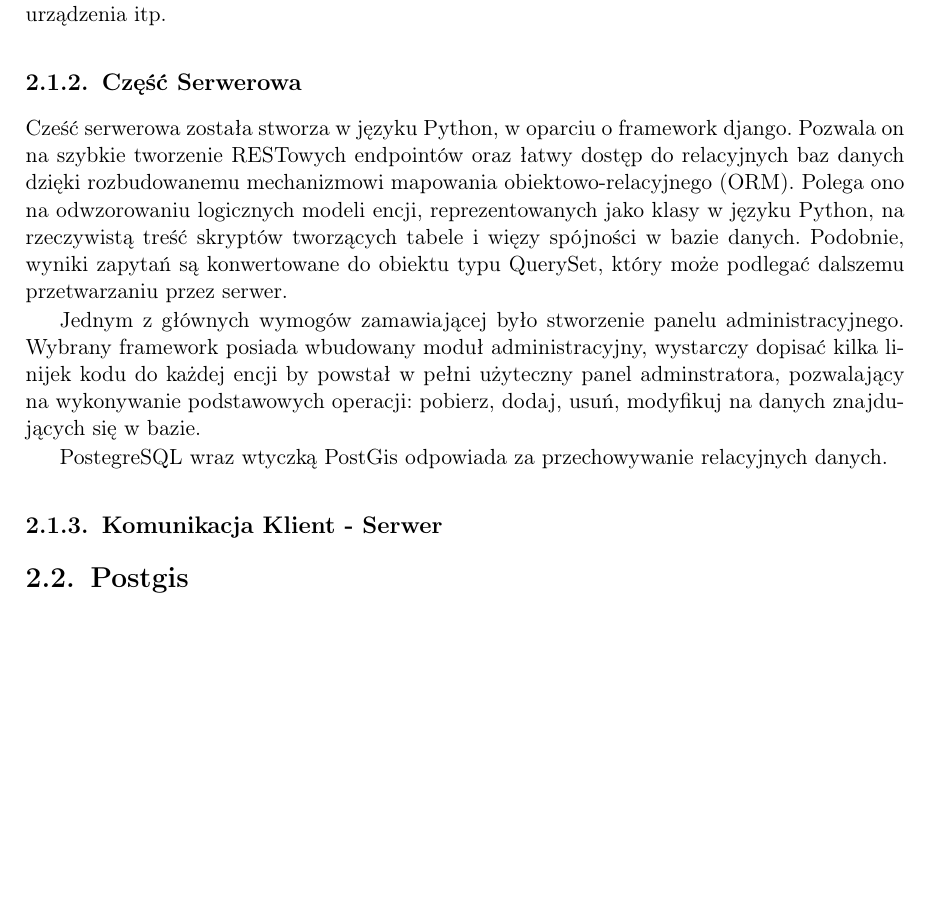
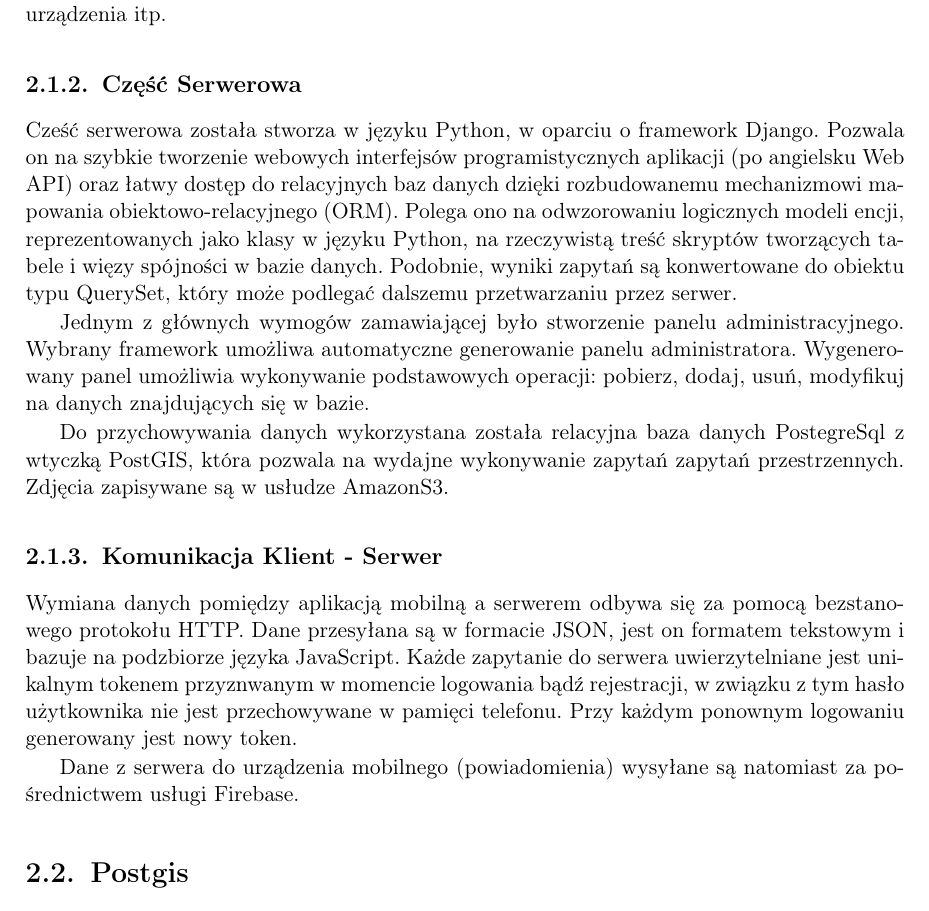
Before and after one commit to kanadas/PodzielSiePraca, a LaTeX thesis (podzielSie.tex): part of page 14 of 31, cut so that both start at the same text, the shorter picture padded with empty space. Compiled offline with pdfLaTeX.

Commit message:
Ogolnie o architektorze, komunikacja klient serwer.

```diff
--- a/podzielSie.tex
+++ b/podzielSie.tex
@@ -177,15 +177,17 @@ Ważnym elementem React Native jest moduł pośredniczący (ang. \textit{bridge}
 
 \subsection{Część Serwerowa}
 
-Cześć serwerowa została stworza w języku Python, w oparciu o framework django. Pozwala on na szybkie tworzenie RESTowych endpointów oraz łatwy dostęp do relacyjnych baz danych dzięki rozbudowanemu mechanizmowi mapowania obiektowo-relacyjnego (ORM). Polega ono na odwzorowaniu logicznych modeli encji, reprezentowanych jako klasy w języku Python, na rzeczywistą treść skryptów tworzących tabele i więzy spójności w bazie danych. Podobnie, wyniki zapytań są konwertowane do obiektu typu QuerySet, który może podlegać dalszemu przetwarzaniu przez serwer.
+Cześć serwerowa została stworza w języku Python, w oparciu o framework Django. Pozwala on na szybkie tworzenie webowych interfejsów programistycznych aplikacji (po angielsku Web API) oraz łatwy dostęp do relacyjnych baz danych dzięki rozbudowanemu mechanizmowi mapowania obiektowo-relacyjnego (ORM). Polega ono na odwzorowaniu logicznych modeli encji, reprezentowanych jako klasy w języku Python, na rzeczywistą treść skryptów tworzących tabele i więzy spójności w bazie danych. Podobnie, wyniki zapytań są konwertowane do obiektu typu QuerySet, który może podlegać dalszemu przetwarzaniu przez serwer.
 
-Jednym z głównych wymogów zamawiającej było stworzenie panelu administracyjnego. Wybrany framework posiada wbudowany moduł administracyjny, wystarczy dopisać kilka linijek kodu do każdej encji by powstał w pełni użyteczny panel adminstratora, pozwalający na wykonywanie podstawowych operacji: pobierz, dodaj, usuń, modyfikuj na danych znajdujących się w bazie.
+Jednym z głównych wymogów zamawiającej było stworzenie panelu administracyjnego. Wybrany framework umożliwa automatyczne generowanie panelu administratora. Wygenerowany panel umożliwia wykonywanie podstawowych operacji: pobierz, dodaj, usuń, modyfikuj na danych znajdujących się w bazie.
 
 %Nie wiedziałem jak napisać to zdanie:
-PostegreSQL wraz wtyczką PostGis odpowiada za przechowywanie relacyjnych danych.
+Do przychowywania danych wykorzystana została relacyjna baza danych PostegreSql z wtyczką PostGIS, która pozwala na wydajne wykonywanie zapytań zapytań przestrzennych. Zdjęcia zapisywane są w usłudze AmazonS3.
 
 \subsection{Komunikacja Klient - Serwer}
-%json, https,
+Wymiana danych pomiędzy aplikacją mobilną a serwerem odbywa się za pomocą bezstanowego protokołu HTTP. Dane przesyłana są w formacie JSON, jest on formatem tekstowym i bazuje na podzbiorze języka JavaScript. Każde zapytanie do serwera uwierzytelniane jest unikalnym tokenem przyznwanym w momencie logowania bądź rejestracji, w związku z tym hasło użytkownika nie jest przechowywane w pamięci telefonu. Przy każdym ponownym logowaniu generowany jest nowy token.
+
+Dane z serwera do urządzenia mobilnego (powiadomienia) wysyłane są natomiast za pośrednictwem usługi Firebase.
 
 \section{Postgis}
 %liczenie odległosci itd.
```
